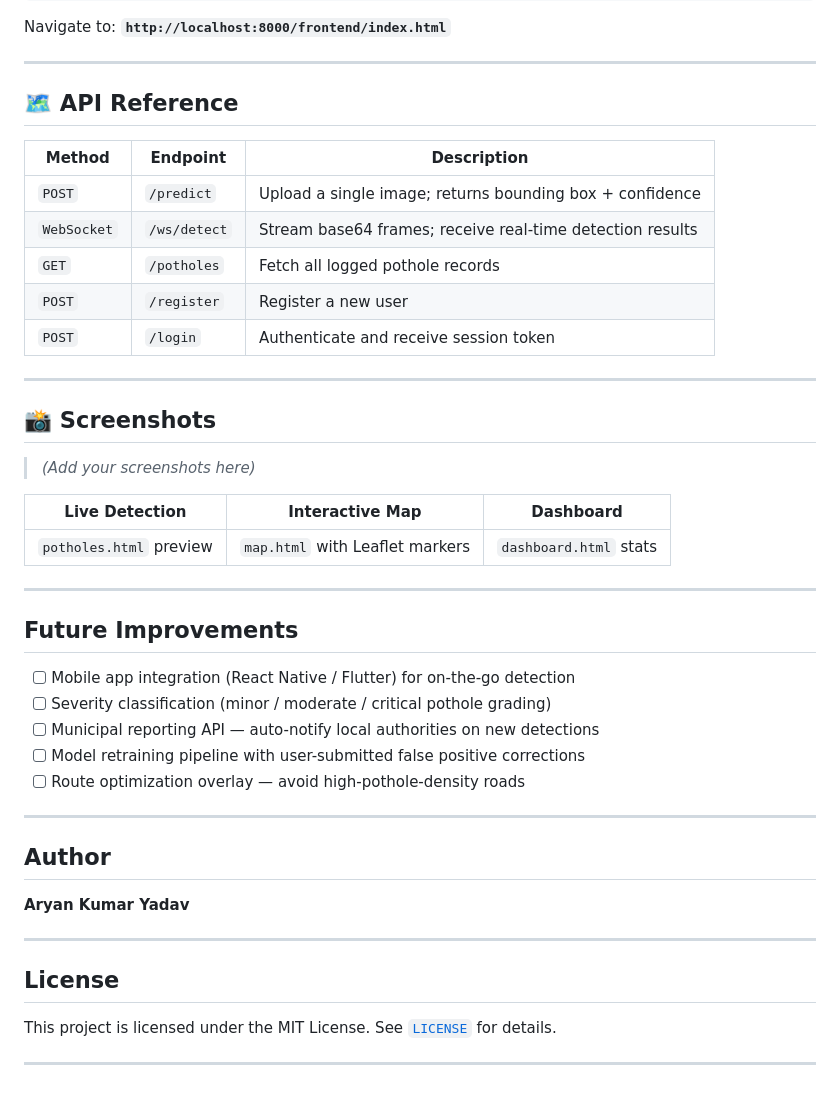
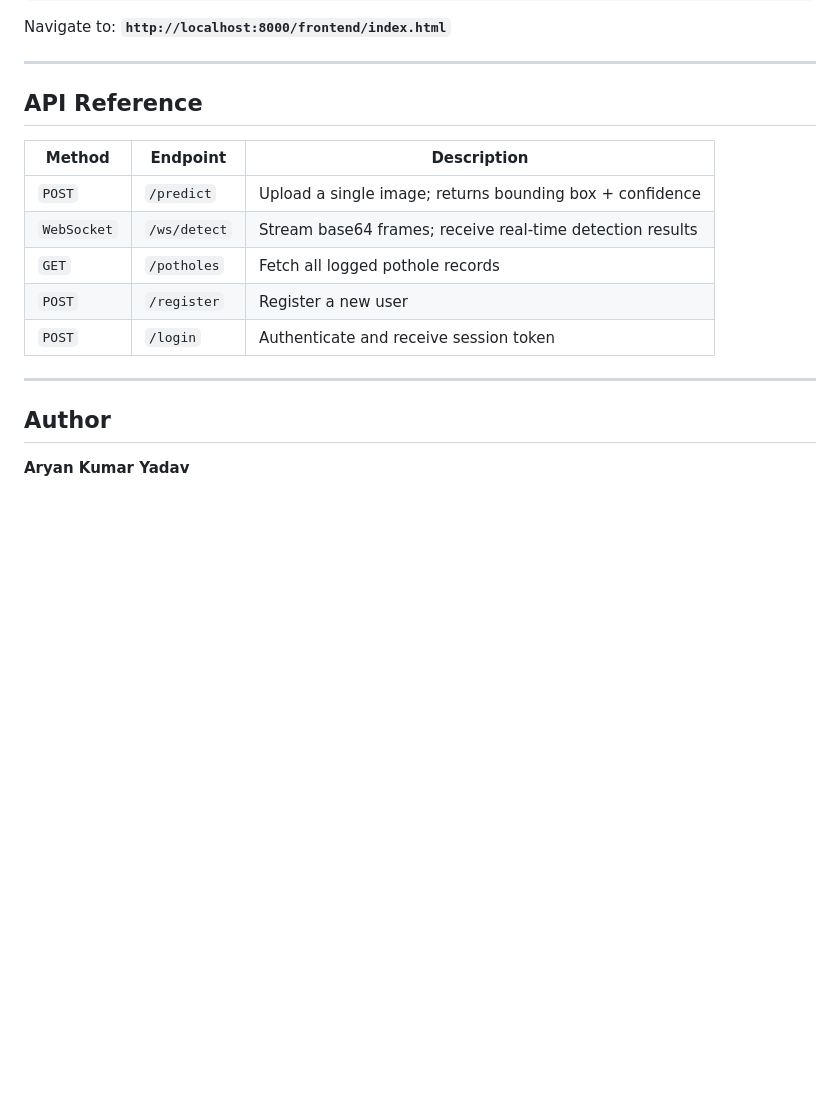
Before and after one commit to aaryanyaadav/Pothole-Detection-and-Geotagging-System, a Markdown page: README.md, the part around one of its changes. GitHub-like rendering; blank space fills up the shorter version.

```diff
--- a/README.md
+++ b/README.md
@@ -189,7 +189,7 @@ Navigate to: **`http://localhost:8000/frontend/index.html`**
 
 ---
 
-## 🗺️ API Reference
+## API Reference
 
 | Method | Endpoint | Description |
 |--------|----------|-------------|
@@ -201,33 +201,7 @@ Navigate to: **`http://localhost:8000/frontend/index.html`**
 
 ---
 
-## 📸 Screenshots
-
-> *(Add your screenshots here)*
-
-| Live Detection | Interactive Map | Dashboard |
-|---|---|---|
-| `potholes.html` preview | `map.html` with Leaflet markers | `dashboard.html` stats |
-
----
-
-## Future Improvements
-
-- [ ] Mobile app integration (React Native / Flutter) for on-the-go detection
-- [ ] Severity classification (minor / moderate / critical pothole grading)
-- [ ] Municipal reporting API — auto-notify local authorities on new detections
-- [ ] Model retraining pipeline with user-submitted false positive corrections
-- [ ] Route optimization overlay — avoid high-pothole-density roads
-
----
 
 ##  Author
 
 **Aryan Kumar Yadav**
-
----
-## License
-
-This project is licensed under the MIT License. See [`LICENSE`](LICENSE) for details.
-
----
```
Also changed, not shown: other parts of README.md (+6 -6 lines).
